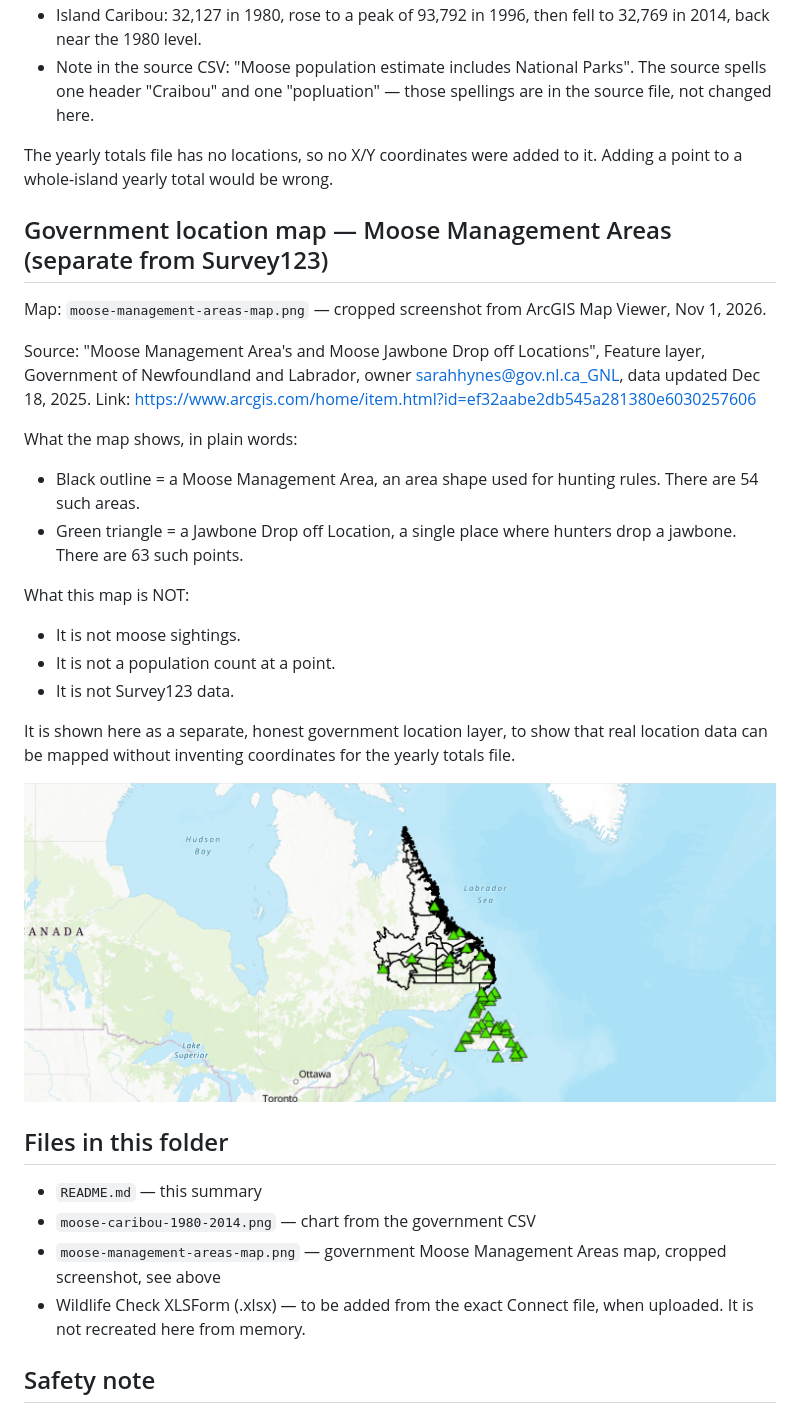
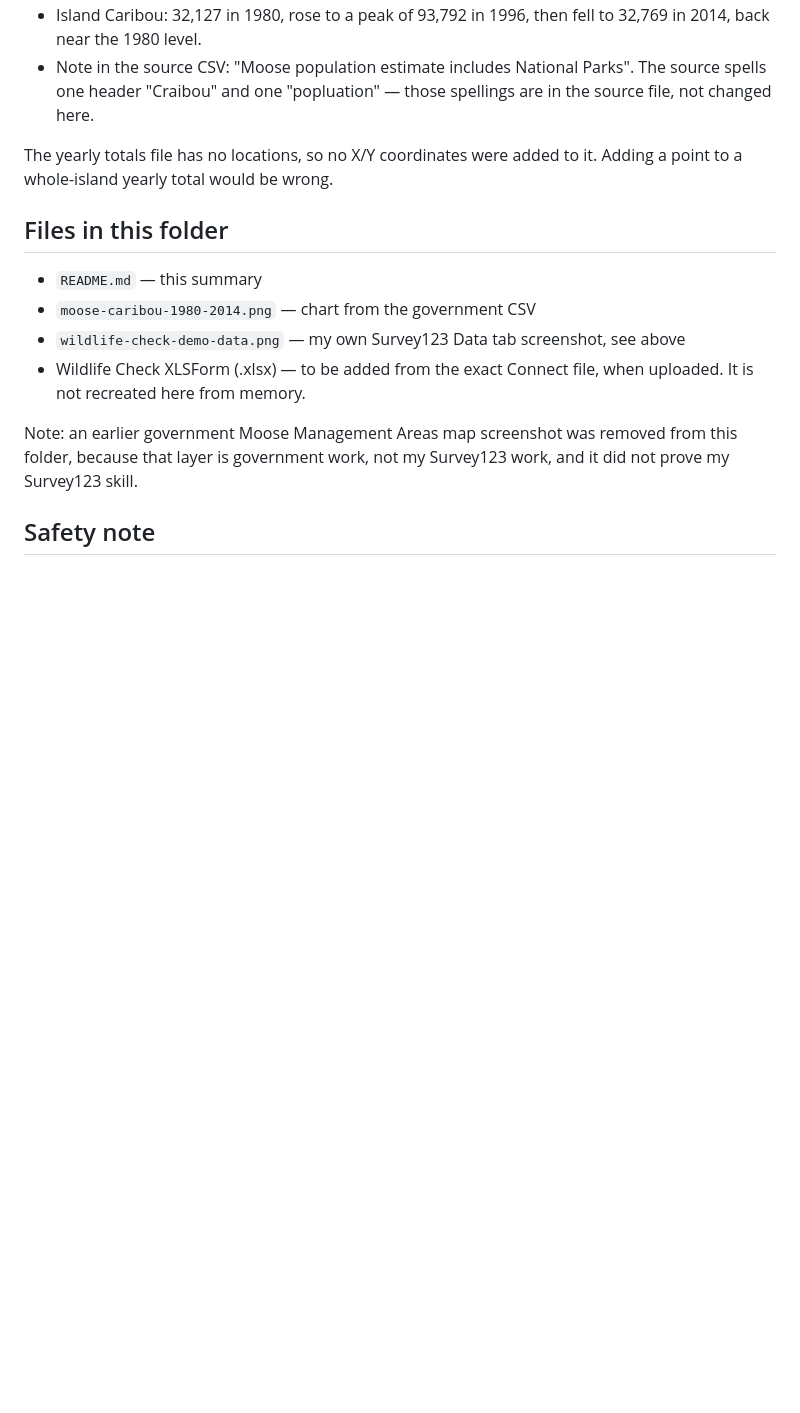
Before and after one commit to ShimaBah/fall-2026-portfolio, a Markdown page: wildlife-check/README.md, the part around one of its changes. Drawn GitHub-style; blank space fills up the shorter version.

```diff
--- a/wildlife-check/README.md
+++ b/wildlife-check/README.md
@@ -56,30 +68,13 @@ What the chart shows, in plain words:
 
 The yearly totals file has no locations, so no X/Y coordinates were added to it. Adding a point to a whole-island yearly total would be wrong.
 
-## Government location map — Moose Management Areas (separate from Survey123)
-Map: `moose-management-areas-map.png` — cropped screenshot from ArcGIS Map Viewer, Nov 1, 2026.
-
-Source: "Moose Management Area's and Moose Jawbone Drop off Locations", Feature layer, Government of Newfoundland and Labrador, owner sarahhynes@gov.nl.ca_GNL, data updated Dec 18, 2025.
-Link: https://www.arcgis.com/home/item.html?id=ef32aabe2db545a281380e6030257606
-
-What the map shows, in plain words:
-- Black outline = a Moose Management Area, an area shape used for hunting rules. There are 54 such areas.
-- Green triangle = a Jawbone Drop off Location, a single place where hunters drop a jawbone. There are 63 such points.
-
-What this map is NOT:
-- It is not moose sightings.
-- It is not a population count at a point.
-- It is not Survey123 data.
-
-It is shown here as a separate, honest government location layer, to show that real location data can be mapped without inventing coordinates for the yearly totals file.
-
-![Moose Management Areas and Jawbone Drop off Locations, Newfoundland and Labrador](moose-management-areas-map.png)
-
 ## Files in this folder
 - `README.md` — this summary
 - `moose-caribou-1980-2014.png` — chart from the government CSV
-- `moose-management-areas-map.png` — government Moose Management Areas map, cropped screenshot, see above
+- `wildlife-check-demo-data.png` — my own Survey123 Data tab screenshot, see above
 - Wildlife Check XLSForm (.xlsx) — to be added from the exact Connect file, when uploaded. It is not recreated here from memory.
+
+Note: an earlier government Moose Management Areas map screenshot was removed from this folder, because that layer is government work, not my Survey123 work, and it did not prove my Survey123 skill.
 
 ## Safety note
 For real field use: keep a safe distance, never approach moose or bears, and record from a public place, not from home.
```
Also changed, not shown: other parts of wildlife-check/README.md (+12 -0 lines), wildlife-check/wildlife-check-demo-data.png (added).
